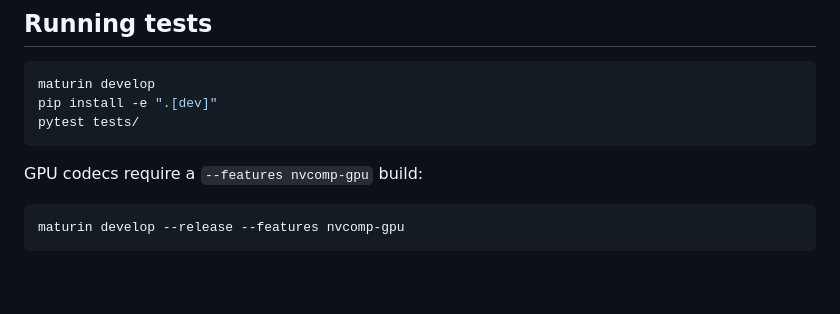
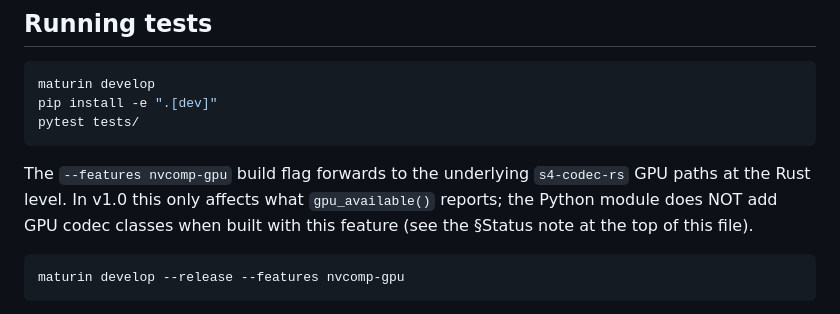
Before and after one commit to abyo-software/s4, a Markdown page: crates/s4-codec-py/README.md, the part around the change. GitHub-like rendering; blank space fills up the shorter version.

````diff
--- a/crates/s4-codec-py/README.md
+++ b/crates/s4-codec-py/README.md
@@ -75,7 +75,11 @@ pip install -e ".[dev]"
 pytest tests/
 ```
 
-GPU codecs require a `--features nvcomp-gpu` build:
+The `--features nvcomp-gpu` build flag forwards to the underlying
+`s4-codec-rs` GPU paths at the Rust level. In v1.0 this only affects
+what `gpu_available()` reports; the Python module does NOT add GPU
+codec classes when built with this feature (see the §Status note at
+the top of this file).
 
 ```sh
 maturin develop --release --features nvcomp-gpu
````
Also changed, not shown: README.md (+4 -3 lines).
